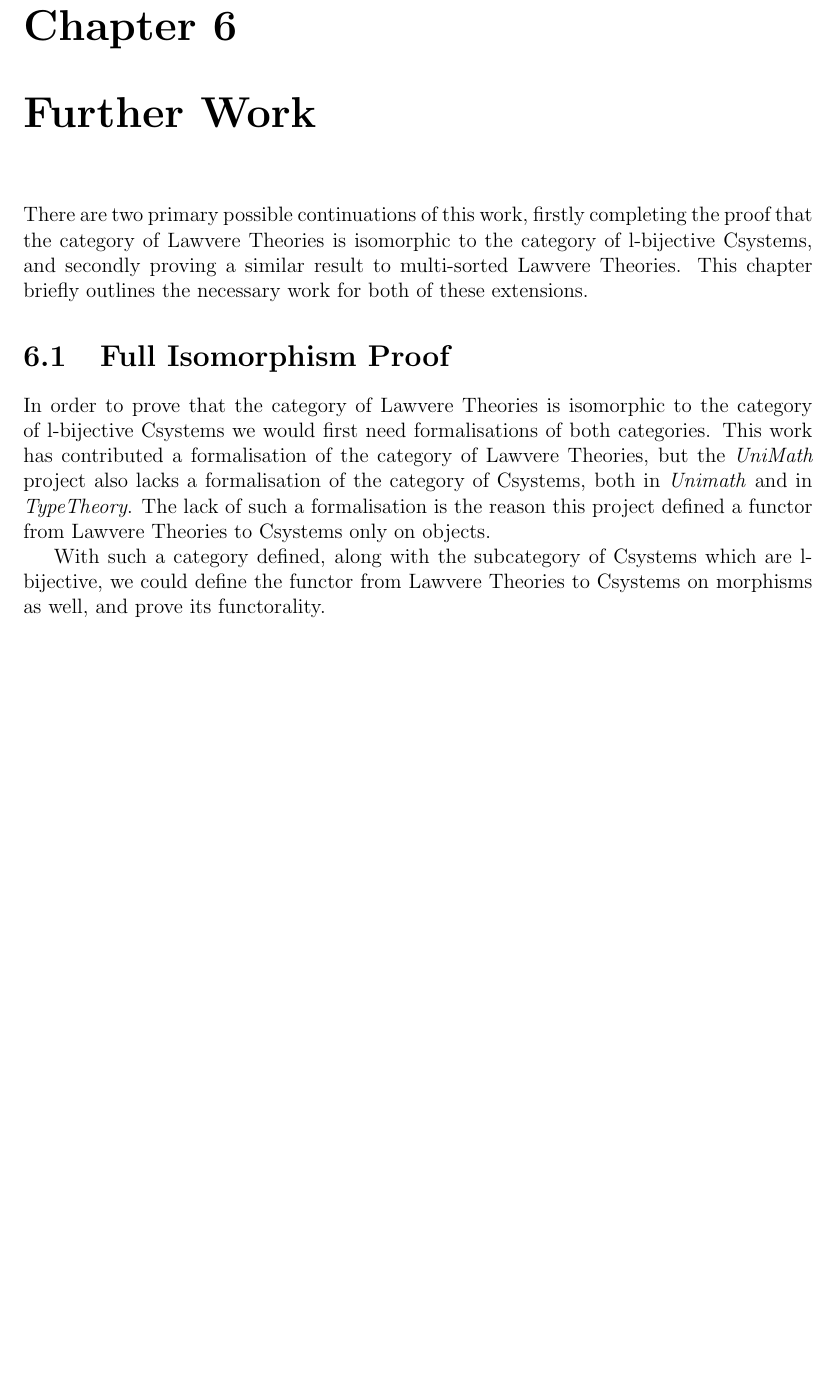
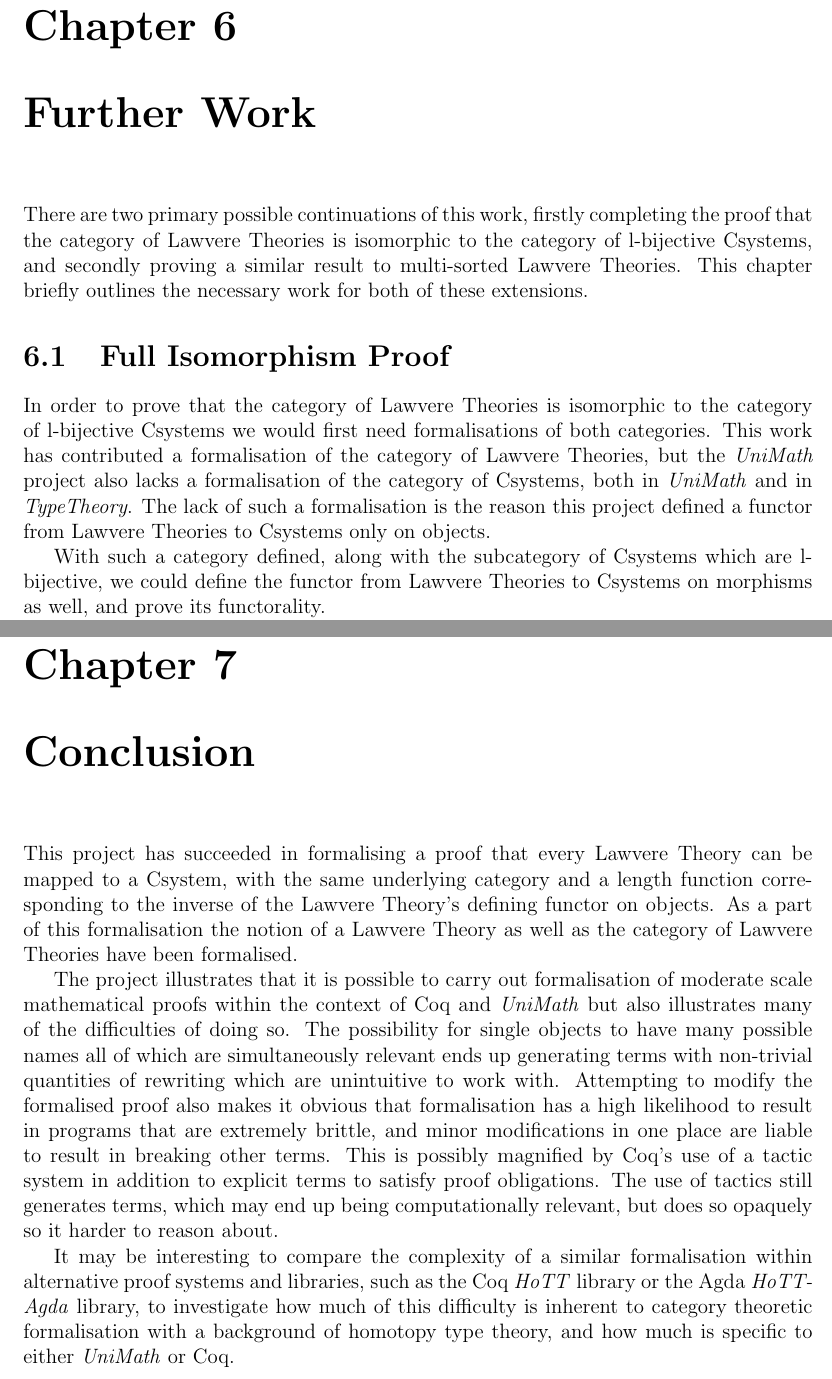
Before and after one commit to Mjiig/PartIIIDissertation, a LaTeX thesis (diss.tex, which reads conclusion.tex, further.tex): part of page 32 of 32 before the commit and two parts of pages 32 and 33 of 33 after it, the two joined at a grey line, cut so that both start at the same text, the shorter picture padded with empty space. Compiled offline with pdfLaTeX.

Commit message:
Conclusion first draft

```diff
--- /dev/null
+++ b/conclusion.tex
@@ -0,0 +1,26 @@
+\chapter{Conclusion}
+This project has succeeded in formalising a proof that every Lawvere Theory can
+be mapped to a Csystem, with the same underlying category and a length function
+corresponding to the inverse of the Lawvere Theory's defining functor on
+objects. As a part of this formalisation the notion of a Lawvere Theory as well
+as the category of Lawvere Theories have been formalised.
+
+The project illustrates that it is possible to carry out formalisation of
+moderate scale mathematical proofs within the context of Coq and
+\textit{UniMath} but also illustrates many of the difficulties of doing so. The
+possibility for single objects to have many possible names all of which are
+simultaneously relevant ends up generating terms with non-trivial quantities of
+rewriting which are unintuitive to work with. Attempting to modify the
+formalised proof also makes it obvious that formalisation has a high likelihood
+to result in programs that are extremely brittle, and minor modifications in one
+place are liable to result in breaking other terms. This is possibly magnified
+by Coq's use of a tactic system in addition to explicit terms to satisfy proof
+obligations. The use of tactics still generates terms, which may end up being
+computationally relevant, but does so opaquely so it harder to reason about.
+
+It may be interesting to compare the complexity of a similar formalisation
+within alternative proof systems and libraries, such as the Coq \textit{HoTT}
+library or the Agda \textit{HoTT-Agda} library, to investigate how much of this
+difficulty is inherent to category theoretic formalisation with a background of
+homotopy type theory, and how much is specific to either \textit{UniMath} or
+Coq.
--- a/further.tex
+++ b/further.tex
@@ -10,7 +10,7 @@ In order to prove that the category of Lawvere Theories is isomorphic to the
 category of l-bijective Csystems we would first need formalisations of both
 categories. This work has contributed a formalisation of the category of Lawvere
 Theories, but the \textit{UniMath} project also lacks a formalisation of the
-category of Csystems, both in \textit{Unimath} and in \textit{TypeTheory}. The
+category of Csystems, both in \textit{UniMath} and in \textit{TypeTheory}. The
 lack of such a formalisation is the reason this project defined a functor from
 Lawvere Theories to Csystems only on objects.
 
```
Also changed, not shown: diss.tex (+1 -0 lines), ltoc.tex (+2 -2 lines).
